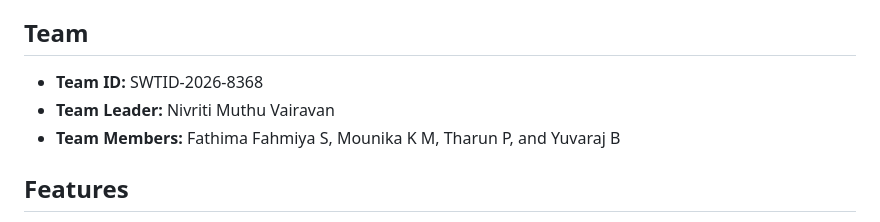
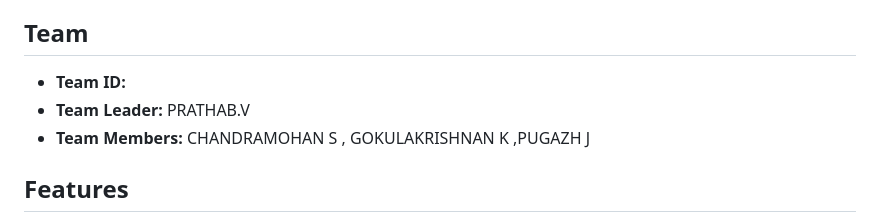
Before and after one commit to prathab542-svg/ComicCraft---AI-Comic-Story-Creator-using-Gemini-Models, a Markdown page: comic-craft-main/README.md, the part around the change. Rendered like a GitHub page.

```diff
--- a/comic-craft-main/README.md
+++ b/comic-craft-main/README.md
@@ -7,9 +7,9 @@ finished comic as a multi-page PDF.
 
 ## Team
 
-- **Team ID:** SWTID-2026-8368
-- **Team Leader:** Nivriti Muthu Vairavan
-- **Team Members:** Fathima Fahmiya S, Mounika K M, Tharun P, and Yuvaraj B
+- **Team ID:**
+- **Team Leader:** PRATHAB.V
+- **Team Members:** CHANDRAMOHAN S , GOKULAKRISHNAN K ,PUGAZH J
 
 ## Features
 
```
